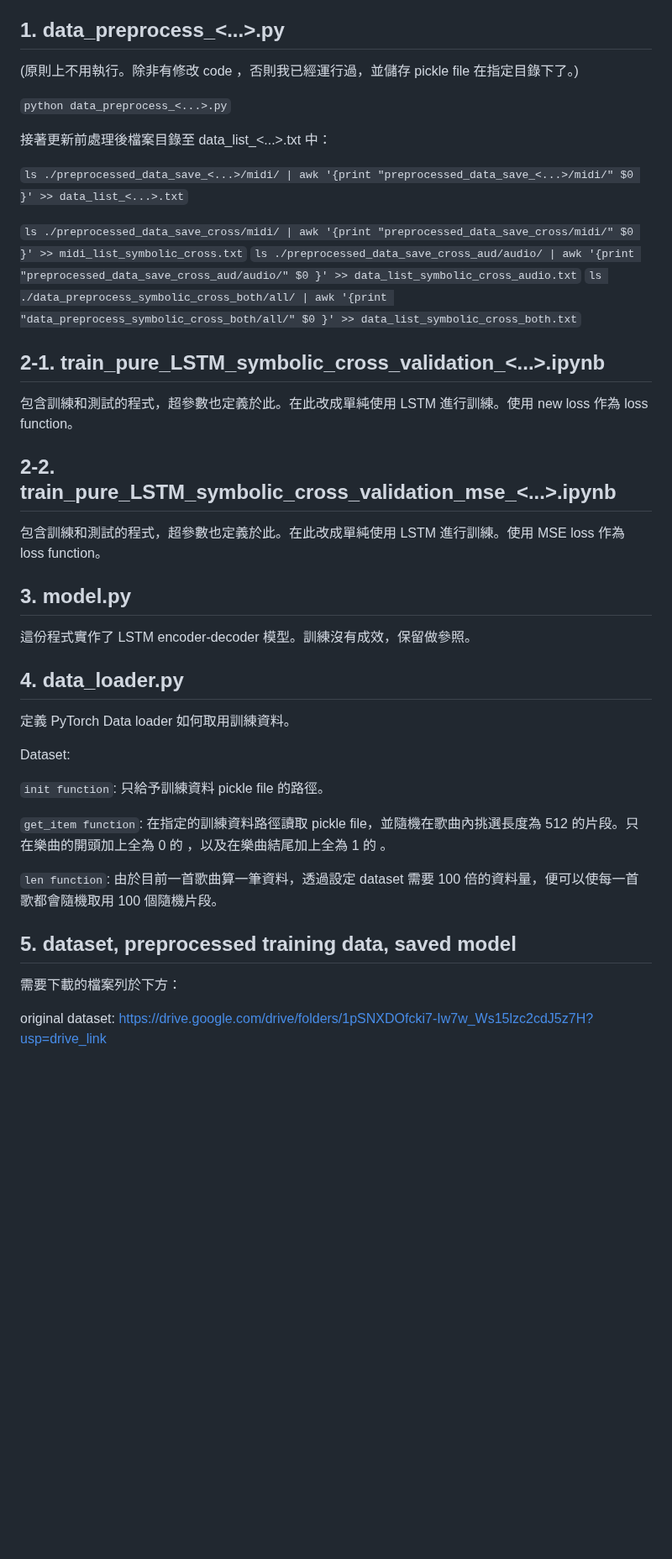
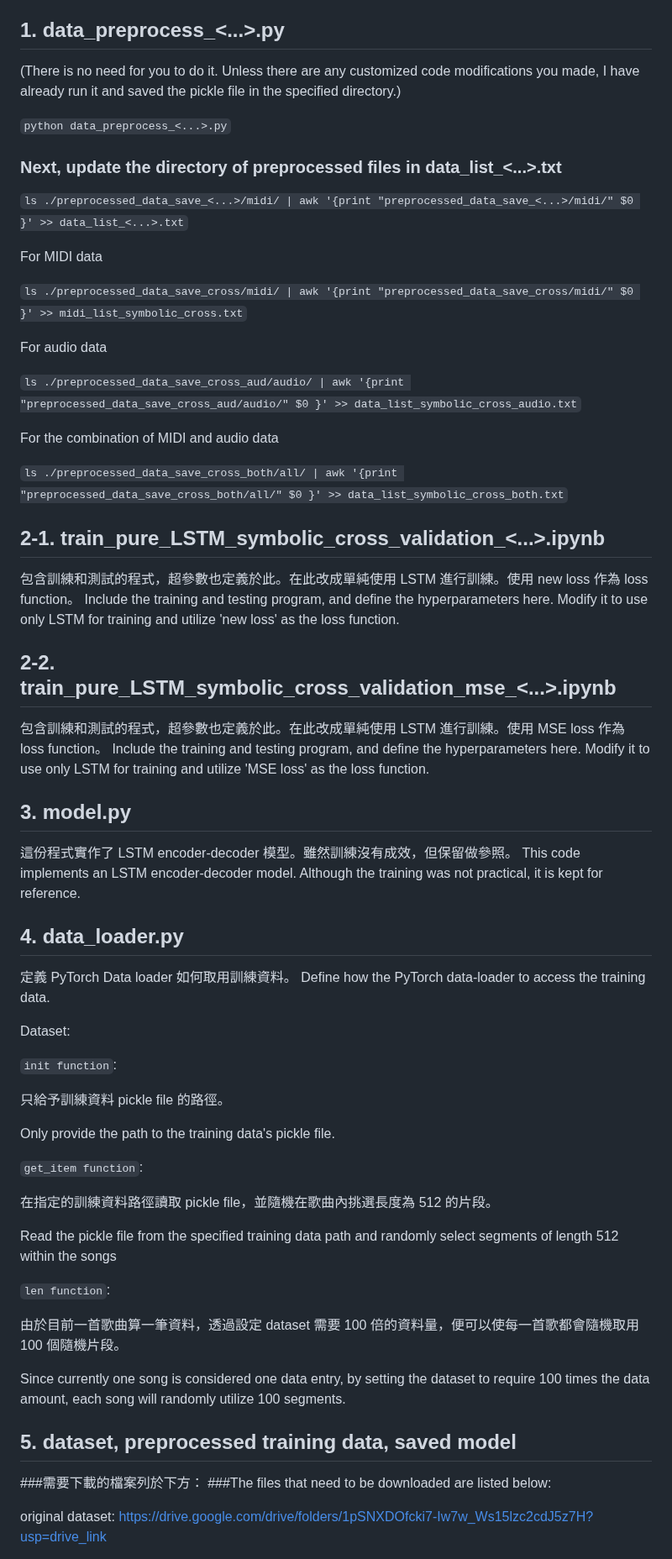
Before and after one commit to snowmint/Music-to-motion_generation_with_symbolic_surrogates, a Markdown page: README.md, the part around one of its changes. Shown at 84% size. GitHub-like rendering; blank space fills up the shorter version.

```diff
--- a/README.md
+++ b/README.md
@@ -4,41 +4,70 @@ Demo webpage: https://snowmint.github.io/Music-to-motion_generation_with_symboli
 Colab training: https://drive.google.com/file/d/1nPChmQX_tWrZpCSx0Wa2OsGraaggrl14/view?usp=sharing
 
 ## 1. data_preprocess_<...>.py
-(原則上不用執行。除非有修改 code ，否則我已經運行過，並儲存 pickle file 在指定目錄下了。)
+(There is no need for you to do it. Unless there are any customized code modifications you made, I have already run it and saved the pickle file in the specified directory.)
 
 `python data_preprocess_<...>.py`
 
-接著更新前處理後檔案目錄至 data_list_<...>.txt 中：
+### Next, update the directory of preprocessed files in data_list_<...>.txt
 
 `ls ./preprocessed_data_save_<...>/midi/ | awk '{print "preprocessed_data_save_<...>/midi/" $0 }' >> data_list_<...>.txt`
 
+For MIDI data
+
 `ls ./preprocessed_data_save_cross/midi/ | awk '{print "preprocessed_data_save_cross/midi/" $0 }' >> midi_list_symbolic_cross.txt`
+
+For audio data
+
 `ls ./preprocessed_data_save_cross_aud/audio/ | awk '{print "preprocessed_data_save_cross_aud/audio/" $0 }' >> data_list_symbolic_cross_audio.txt`
-`ls ./data_preprocess_symbolic_cross_both/all/ | awk '{print "data_preprocess_symbolic_cross_both/all/" $0 }' >> data_list_symbolic_cross_both.txt`
+
+For the combination of MIDI and audio data
+
+`ls ./preprocessed_data_save_cross_both/all/ | awk '{print "preprocessed_data_save_cross_both/all/" $0 }' >> data_list_symbolic_cross_both.txt`
 
 
 ## 2-1. train_pure_LSTM_symbolic_cross_validation_<...>.ipynb
 包含訓練和測試的程式，超參數也定義於此。在此改成單純使用 LSTM 進行訓練。使用 new loss 作為 loss function。
+Include the training and testing program, and define the hyperparameters here. Modify it to use only LSTM for training and utilize 'new loss' as the loss function.
 
 ## 2-2. train_pure_LSTM_symbolic_cross_validation_mse_<...>.ipynb
 包含訓練和測試的程式，超參數也定義於此。在此改成單純使用 LSTM 進行訓練。使用 MSE loss 作為 loss function。
+Include the training and testing program, and define the hyperparameters here. Modify it to use only LSTM for training and utilize 'MSE loss' as the loss function.
 
 ## 3. model.py
-這份程式實作了 LSTM encoder-decoder 模型。訓練沒有成效，保留做參照。
+這份程式實作了 LSTM encoder-decoder 模型。雖然訓練沒有成效，但保留做參照。
+This code implements an LSTM encoder-decoder model. Although the training was not practical, it is kept for reference.
 
 ## 4. data_loader.py
 定義 PyTorch Data loader 如何取用訓練資料。
+Define how the PyTorch data-loader to access the training data.
 
 Dataset:
 
-`init function`: 只給予訓練資料 pickle file 的路徑。
+`init function`:
 
-`get_item function`: 在指定的訓練資料路徑讀取 pickle file，並隨機在歌曲內挑選長度為 512 的片段。只在樂曲的開頭加上全為 0 的 <start-of-token>，以及在樂曲結尾加上全為 1 的 <end-of-token> 。
+只給予訓練資料 pickle file 的路徑。
 
-`len function`: 由於目前一首歌曲算一筆資料，透過設定 dataset 需要 100 倍的資料量，便可以使每一首歌都會隨機取用 100 個隨機片段。
+Only provide the path to the training data's pickle file.
+
+
+`get_item function`:
+
+在指定的訓練資料路徑讀取 pickle file，並隨機在歌曲內挑選長度為 512 的片段。
+
+Read the pickle file from the specified training data path and randomly select segments of length 512 within the songs
+
+
+
+`len function`:
+
+由於目前一首歌曲算一筆資料，透過設定 dataset 需要 100 倍的資料量，便可以使每一首歌都會隨機取用 100 個隨機片段。
+
+Since currently one song is considered one data entry, by setting the dataset to require 100 times the data amount, each song will randomly utilize 100 segments.
+
 
 ## 5. dataset, preprocessed training data, saved model
-需要下載的檔案列於下方：
+###需要下載的檔案列於下方：
+###The files that need to be downloaded are listed below:
 
 original dataset: https://drive.google.com/drive/folders/1pSNXDOfcki7-Iw7w_Ws15lzc2cdJ5z7H?usp=drive_link
 
```
Also changed, not shown: other parts of README.md (+9 -2 lines).
